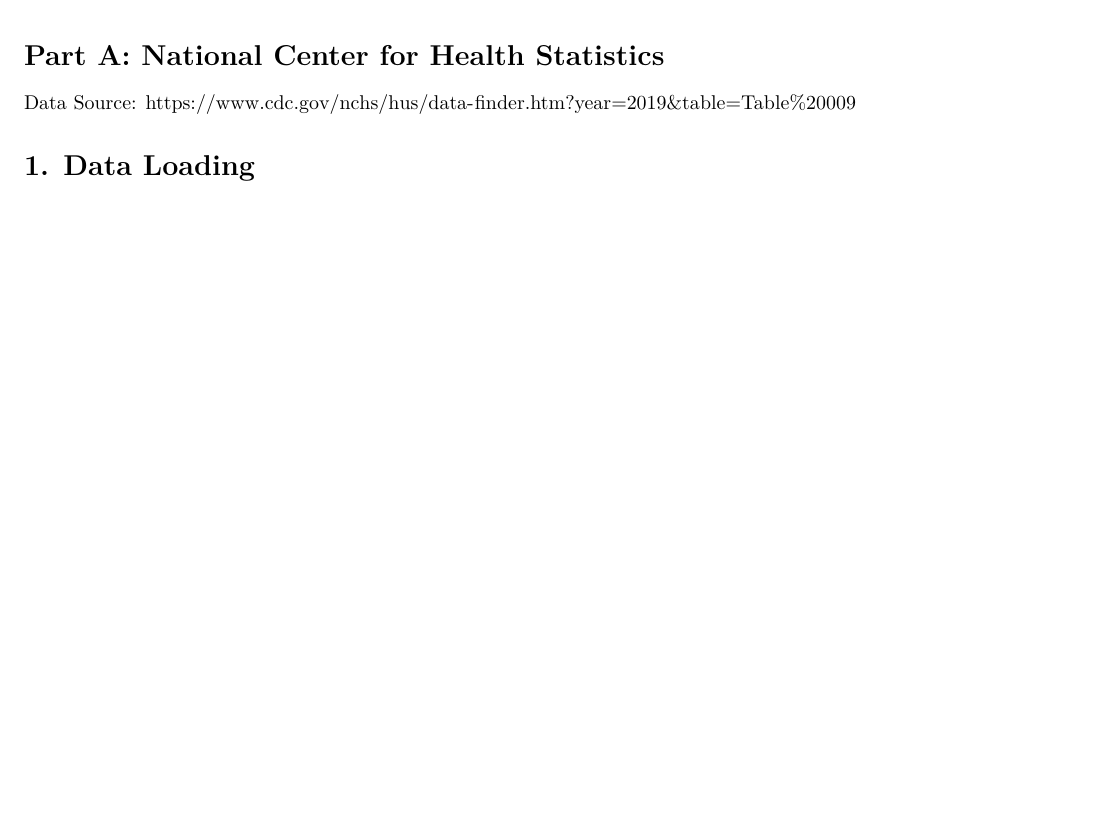
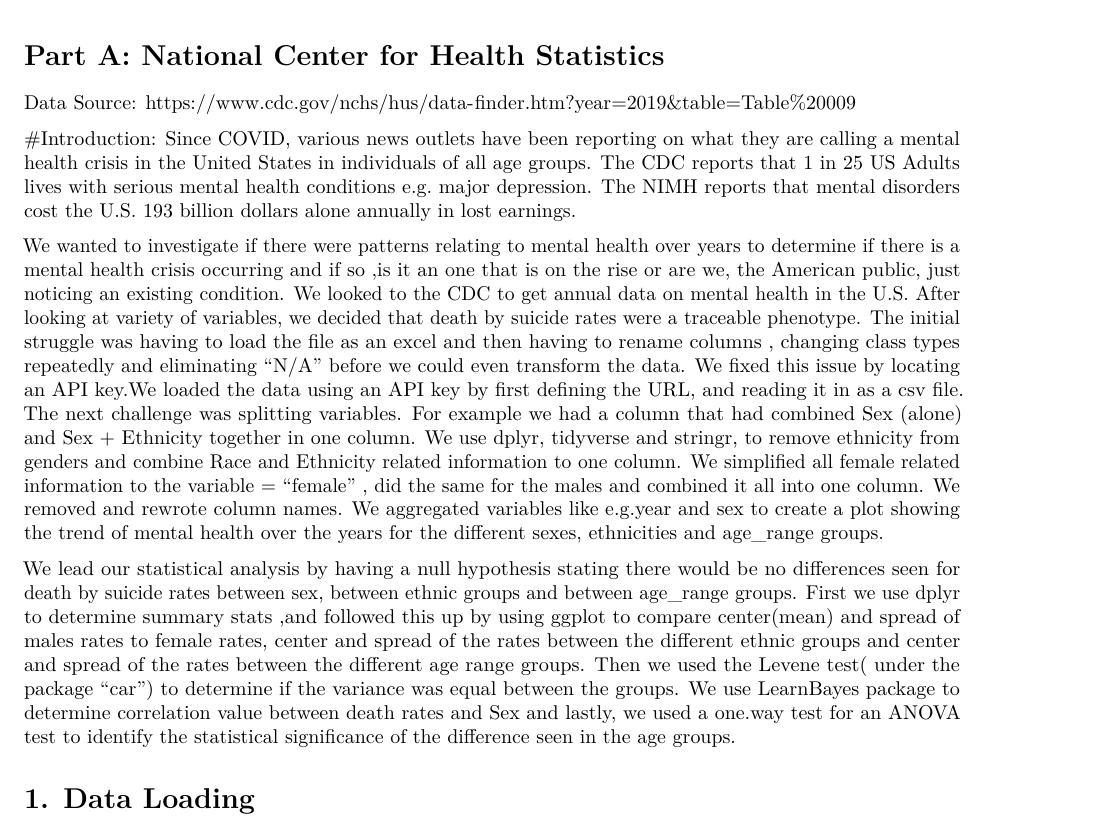
Before and after one commit to hbedros/SSRI-SNRI-Gender-Sentiment, an R Markdown document (MainAnalysis_SSRISNRI.rmd): part of page 1 of 20, cut so that both start at the same text, the shorter picture padded with empty space. Rendered offline with R 4.5, knitr and Pandoc, then LaTeX, with nearby package versions; some code elsewhere in the file could not run offline.

Commit message:
Add files via upload

````diff
--- a/MainAnalysis_SSRISNRI.rmd
+++ b/MainAnalysis_SSRISNRI.rmd
@@ -17,8 +17,22 @@ editor_options:
 knitr::opts_chunk$set(eval = TRUE, message = FALSE, warning = FALSE)
 ```
 
+
+
+
 # Part A: National Center for Health Statistics
 Data Source: https://www.cdc.gov/nchs/hus/data-finder.htm?year=2019&table=Table%20009
+
+#Introduction:
+Since COVID, various news outlets have been reporting on what they are calling a mental health crisis in the United States in individuals of all age groups. The CDC reports that 1 in 25 US Adults lives with serious mental health conditions e.g. major depression. The NIMH reports that mental disorders cost the U.S. 193 billion dollars alone annually in lost earnings.
+
+We wanted to investigate if there were patterns relating to mental health over years to determine if there is a mental health crisis occurring and if so ,is it an one that is on the rise  or are we, the American public, just noticing an existing condition.
+ We looked to the CDC to get annual data on mental health in the U.S. After looking at variety of variables, we decided that death by suicide rates were a traceable phenotype. The initial struggle was having to load the file as an excel and then having to rename columns , changing class types repeatedly and eliminating “N/A”  before we could even transform the data. We fixed this issue by locating an API key.We loaded the data using an API key by first defining the URL, and reading it in as a csv file. The next challenge was splitting variables. For example we had a column that had combined Sex (alone) and Sex + Ethnicity together in one column.
+We use dplyr, tidyverse and stringr, to remove ethnicity from genders and combine Race and Ethnicity related information to one column. We simplified all female related information to the variable = “female” , did the same for the males and combined it all into one column. We removed and rewrote column names. We aggregated variables like e.g.year and sex to create a plot showing the trend of mental health over the years for the different sexes, ethnicities and  age_range groups.
+
+We lead our statistical analysis by having a null hypothesis stating there would be no differences seen for death by suicide rates between sex, between ethnic groups and between age_range groups.
+First we use dplyr to determine summary stats ,and followed this up by using ggplot to compare center(mean) and spread of males rates to female rates, center and spread of the rates between the different ethnic groups and center and spread of the rates between the different age range groups. Then we used the Levene test( under the package “car”) to determine if the variance was equal between the groups. We use LearnBayes package to determine correlation value between death rates and Sex and lastly, we used a one.way test for an ANOVA test to identify the statistical significance of the difference seen in the age groups.
+
 
 # 1. Data Loading
 Death rates for suicide, by sex, race, Hispanic origin, and age: United States, selected years 1950-2018
````
Also changed, not shown: Sentiment Analysis of Antidepressant Reviews-  Unveiling GenderDynamics in SSRIs and SNRIs.pdf (added).
